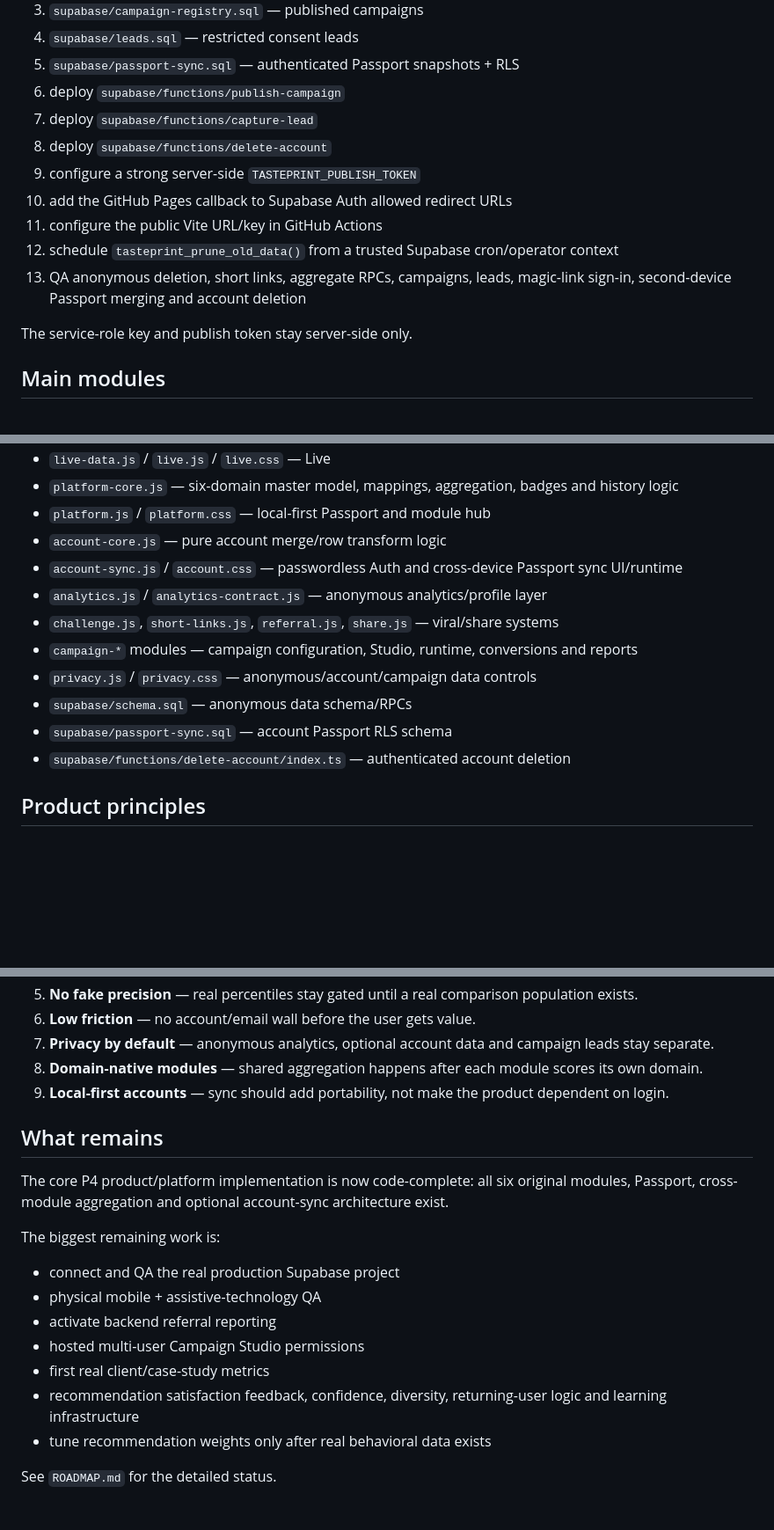
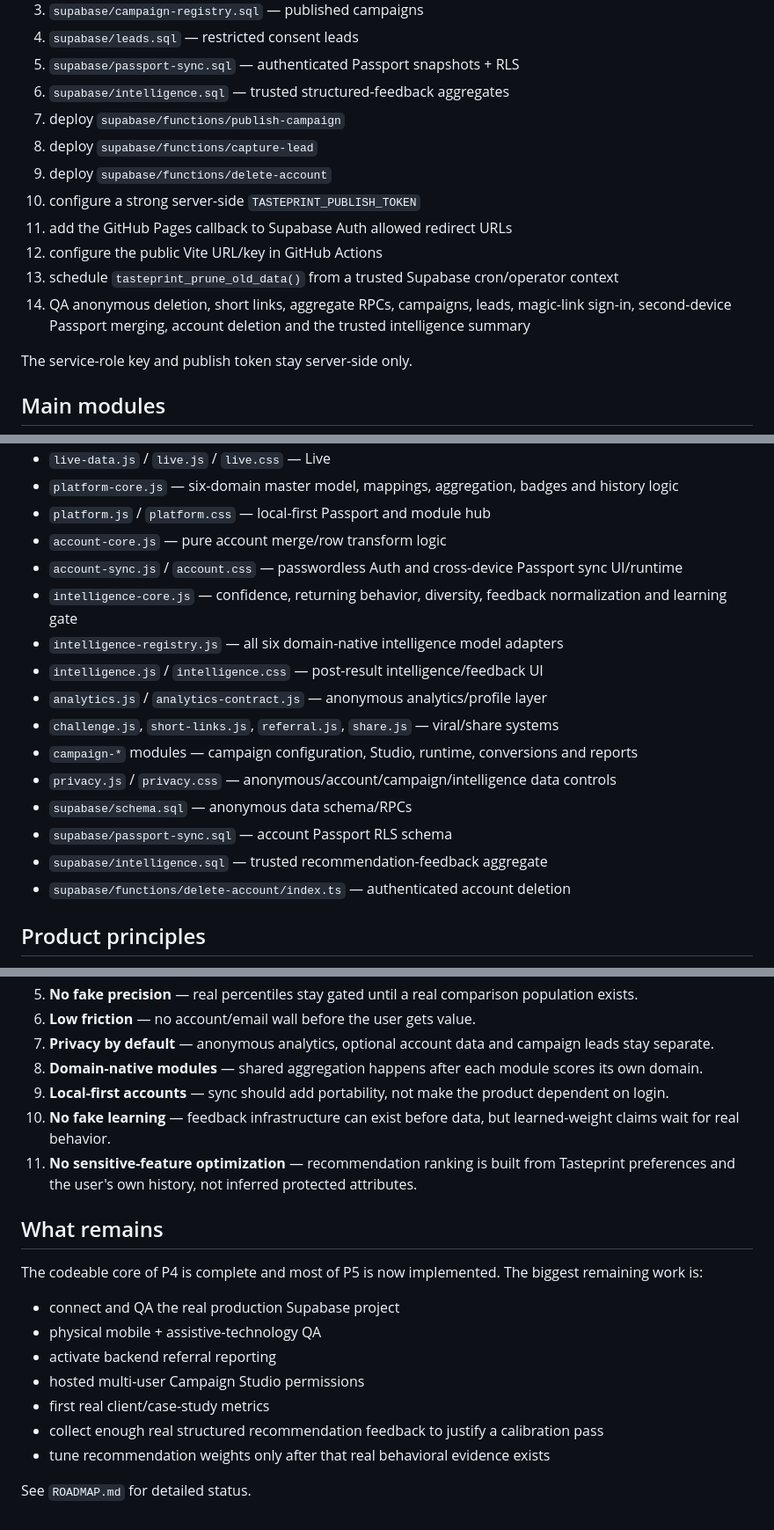
Before and after one commit to victorathomas01-thinker/tasteprint, a Markdown page: README.md, 3 parts joined by grey strips. Shown at 88% size. GitHub-like rendering; blank space fills up the shorter version.

```diff
--- a/README.md
+++ b/README.md
@@ -226,14 +260,15 @@ For the complete backend, run/deploy in roughly this order:
 3. `supabase/campaign-registry.sql` — published campaigns
 4. `supabase/leads.sql` — restricted consent leads
 5. `supabase/passport-sync.sql` — authenticated Passport snapshots + RLS
-6. deploy `supabase/functions/publish-campaign`
-7. deploy `supabase/functions/capture-lead`
-8. deploy `supabase/functions/delete-account`
-9. configure a strong server-side `TASTEPRINT_PUBLISH_TOKEN`
-10. add the GitHub Pages callback to Supabase Auth allowed redirect URLs
-11. configure the public Vite URL/key in GitHub Actions
-12. schedule `tasteprint_prune_old_data()` from a trusted Supabase cron/operator context
-13. QA anonymous deletion, short links, aggregate RPCs, campaigns, leads, magic-link sign-in, second-device Passport merging and account deletion
+6. `supabase/intelligence.sql` — trusted structured-feedback aggregates
+7. deploy `supabase/functions/publish-campaign`
+8. deploy `supabase/functions/capture-lead`
+9. deploy `supabase/functions/delete-account`
+10. configure a strong server-side `TASTEPRINT_PUBLISH_TOKEN`
+11. add the GitHub Pages callback to Supabase Auth allowed redirect URLs
+12. configure the public Vite URL/key in GitHub Actions
+13. schedule `tasteprint_prune_old_data()` from a trusted Supabase cron/operator context
+14. QA anonymous deletion, short links, aggregate RPCs, campaigns, leads, magic-link sign-in, second-device Passport merging, account deletion and the trusted intelligence summary
 
 The service-role key and publish token stay server-side only.
 
@@ -249,12 +284,16 @@ The service-role key and publish token stay server-side only.
 - `platform.js` / `platform.css` — local-first Passport and module hub
 - `account-core.js` — pure account merge/row transform logic
 - `account-sync.js` / `account.css` — passwordless Auth and cross-device Passport sync UI/runtime
+- `intelligence-core.js` — confidence, returning behavior, diversity, feedback normalization and learning gate
+- `intelligence-registry.js` — all six domain-native intelligence model adapters
+- `intelligence.js` / `intelligence.css` — post-result intelligence/feedback UI
 - `analytics.js` / `analytics-contract.js` — anonymous analytics/profile layer
 - `challenge.js`, `short-links.js`, `referral.js`, `share.js` — viral/share systems
 - `campaign-*` modules — campaign configuration, Studio, runtime, conversions and reports
-- `privacy.js` / `privacy.css` — anonymous/account/campaign data controls
+- `privacy.js` / `privacy.css` — anonymous/account/campaign/intelligence data controls
 - `supabase/schema.sql` — anonymous data schema/RPCs
 - `supabase/passport-sync.sql` — account Passport RLS schema
+- `supabase/intelligence.sql` — trusted recommendation-feedback aggregate
 - `supabase/functions/delete-account/index.ts` — authenticated account deletion
 
 ## Product principles
@@ -268,19 +307,19 @@ The service-role key and publish token stay server-side only.
 7. **Privacy by default** — anonymous analytics, optional account data and campaign leads stay separate.
 8. **Domain-native modules** — shared aggregation happens after each module scores its own domain.
 9. **Local-first accounts** — sync should add portability, not make the product dependent on login.
+10. **No fake learning** — feedback infrastructure can exist before data, but learned-weight claims wait for real behavior.
+11. **No sensitive-feature optimization** — recommendation ranking is built from Tasteprint preferences and the user's own history, not inferred protected attributes.
 
 ## What remains
 
-The core P4 product/platform implementation is now code-complete: all six original modules, Passport, cross-module aggregation and optional account-sync architecture exist.
-
-The biggest remaining work is:
+The codeable core of P4 is complete and most of P5 is now implemented. The biggest remaining work is:
 
 - connect and QA the real production Supabase project
 - physical mobile + assistive-technology QA
 - activate backend referral reporting
 - hosted multi-user Campaign Studio permissions
 - first real client/case-study metrics
-- recommendation satisfaction feedback, confidence, diversity, returning-user logic and learning infrastructure
-- tune recommendation weights only after real behavioral data exists
+- collect enough real structured recommendation feedback to justify a calibration pass
+- tune recommendation weights only after that real behavioral evidence exists
 
-See `ROADMAP.md` for the detailed status.
+See `ROADMAP.md` for detailed status.
```
Also changed, not shown: other parts of README.md (+39 -5 lines).
